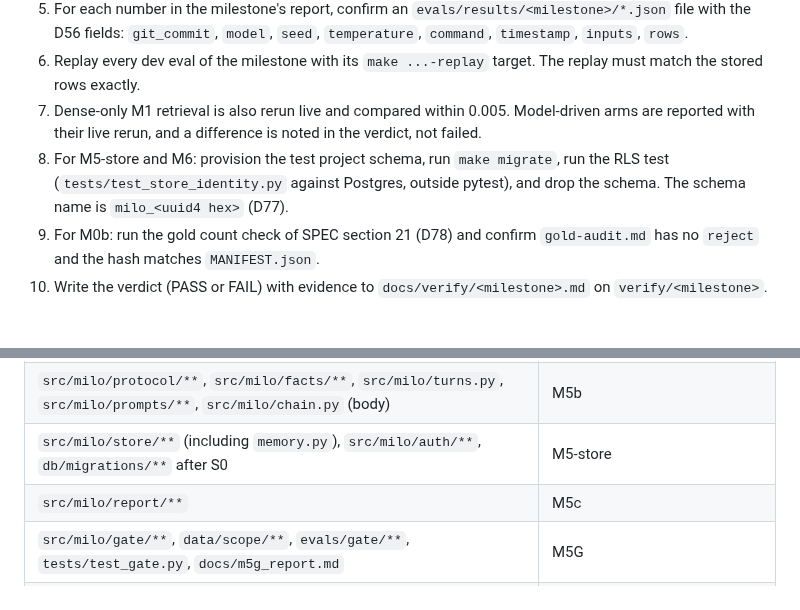
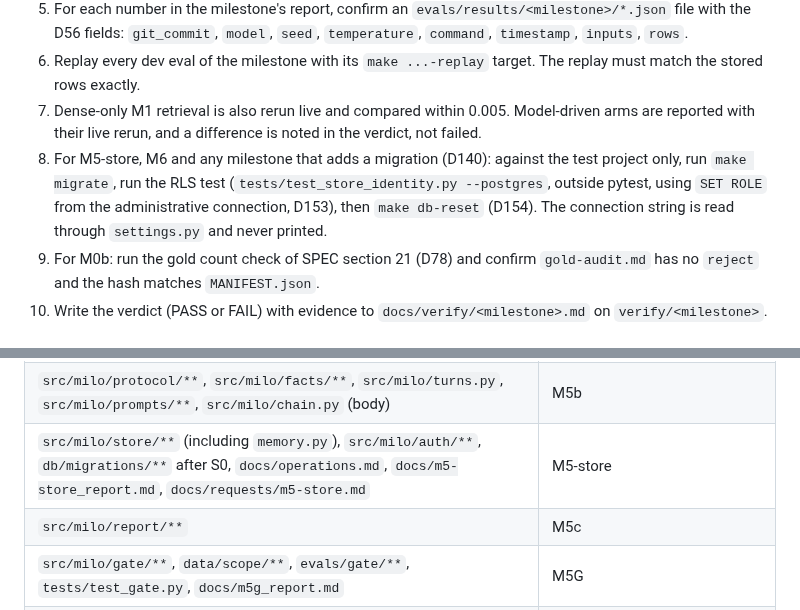
Before and after one commit to JinhoKim46/TC_AE_Sprint2_MILO, a Markdown page: HARNESS.md, 2 parts joined by grey strips. Rendered like a GitHub page.

```diff
--- a/HARNESS.md
+++ b/HARNESS.md
@@ -101,7 +101,7 @@ No stop at a milestone. Checkpoint answers stay with the owner (D31).
 5. For each number in the milestone's report, confirm an `evals/results/<milestone>/*.json` file with the D56 fields: `git_commit`, `model`, `seed`, `temperature`, `command`, `timestamp`, `inputs`, `rows`.
 6. Replay every dev eval of the milestone with its `make ...-replay` target. The replay must match the stored rows exactly.
 7. Dense-only M1 retrieval is also rerun live and compared within 0.005. Model-driven arms are reported with their live rerun, and a difference is noted in the verdict, not failed.
-8. For M5-store and M6: provision the test project schema, run `make migrate`, run the RLS test (`tests/test_store_identity.py` against Postgres, outside pytest), and drop the schema. The schema name is `milo_<uuid4 hex>` (D77).
+8. For M5-store, M6 and any milestone that adds a migration (D140): against the test project only, run `make migrate`, run the RLS test (`tests/test_store_identity.py --postgres`, outside pytest, using `SET ROLE` from the administrative connection, D153), then `make db-reset` (D154). The connection string is read through `settings.py` and never printed.
 9. For M0b: run the gold count check of SPEC section 21 (D78) and confirm `gold-audit.md` has no `reject` and the hash matches `MANIFEST.json`.
 10. Write the verdict (PASS or FAIL) with evidence to `docs/verify/<milestone>.md` on `verify/<milestone>`.
 
@@ -138,7 +138,7 @@ One owner per path. (I) marks integrator-owned. A path not listed belongs to nob
 | `src/milo/tools/**`, `src/milo/pricing/rate_card.py`, `src/milo/pricing/estimator.py` | M3 |
 | `src/milo/security/policy.py`, `src/milo/security/taint.py` (bodies) | M4 |
 | `src/milo/protocol/**`, `src/milo/facts/**`, `src/milo/turns.py`, `src/milo/prompts/**`, `src/milo/chain.py` (body) | M5b |
-| `src/milo/store/**` (including `memory.py`), `src/milo/auth/**`, `db/migrations/**` after S0 | M5-store |
+| `src/milo/store/**` (including `memory.py`), `src/milo/auth/**`, `db/migrations/**` after S0, `docs/operations.md`, `docs/m5-store_report.md`, `docs/requests/m5-store.md` | M5-store |
 | `src/milo/report/**` | M5c |
 | `src/milo/gate/**`, `data/scope/**`, `evals/gate/**`, `tests/test_gate.py`, `docs/m5g_report.md` | M5G |
 | `docs/threat_model.md`, `evals/security/**`, `docs/security_report.md` | SR |
```
Also changed, not shown: SPEC.md (+9 -1 lines), docs/integrator-decisions.md (+2 -0 lines).
